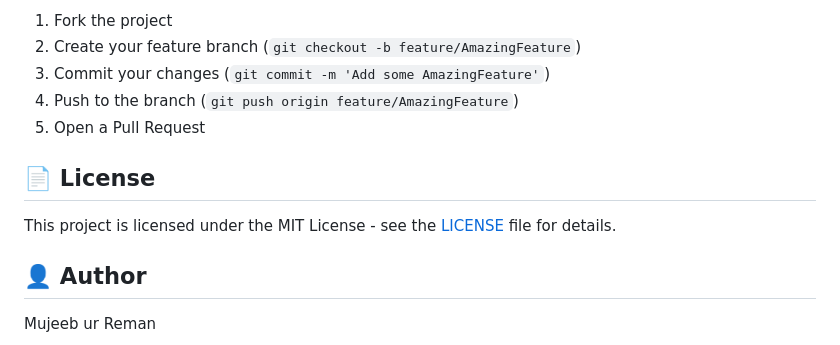
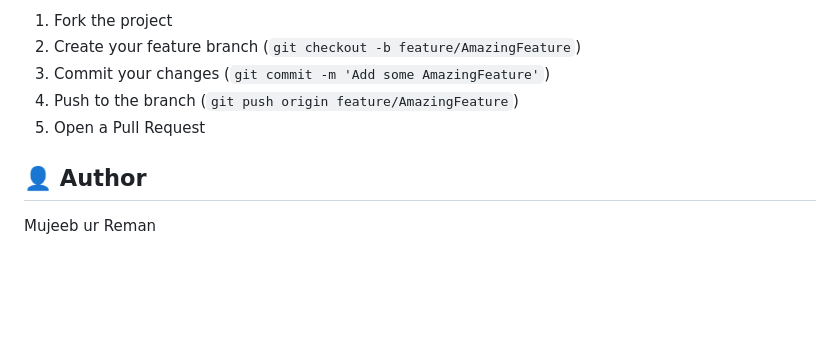
Before and after one commit to MujeeburRehmaan/moviefinder-webapp, a Markdown page: README.md, the part around the change. GitHub-like rendering; blank space fills up the shorter version.

```diff
--- a/README.md
+++ b/README.md
@@ -140,10 +140,6 @@ Contributions are welcome! Please feel free to submit a Pull Request.
 4. Push to the branch (`git push origin feature/AmazingFeature`)
 5. Open a Pull Request
 
-## 📄 License
-
-This project is licensed under the MIT License - see the [LICENSE](LICENSE) file for details.
-
 ## 👤 Author
 
 Mujeeb ur Reman
```
